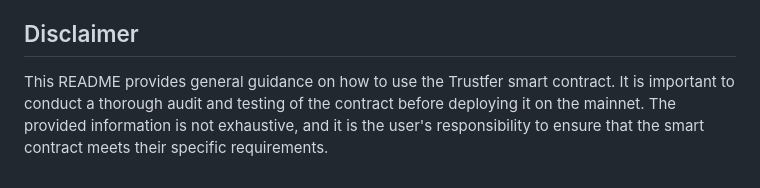
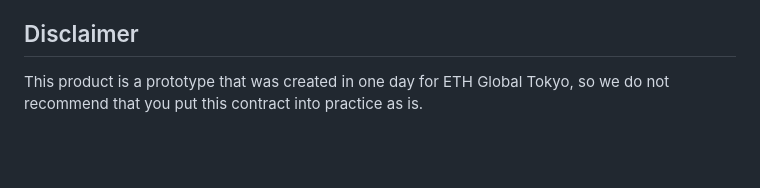
Before and after one commit to nandemotoken/Trustfer_Damage_Compensation_NFT, a Markdown page: README.md, the part around the change. GitHub-like rendering; blank space fills up the shorter version.

```diff
--- a/README.md
+++ b/README.md
@@ -71,5 +71,4 @@ Additional Considerations
 
 Disclaimer
 ----------
-
-This README provides general guidance on how to use the Trustfer smart contract. It is important to conduct a thorough audit and testing of the contract before deploying it on the mainnet. The provided information is not exhaustive, and it is the user's responsibility to ensure that the smart contract meets their specific requirements.
+This product is a prototype that was created in one day for ETH Global Tokyo, so we do not recommend that you put this contract into practice as is.
```
